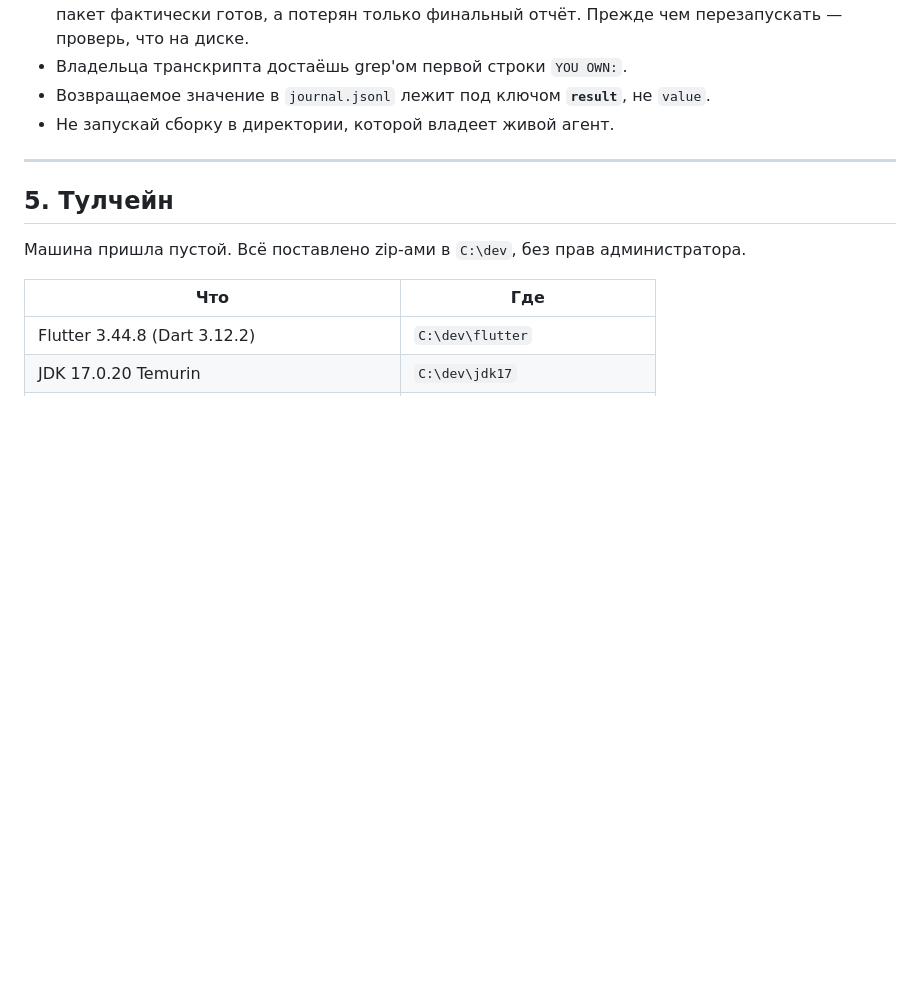
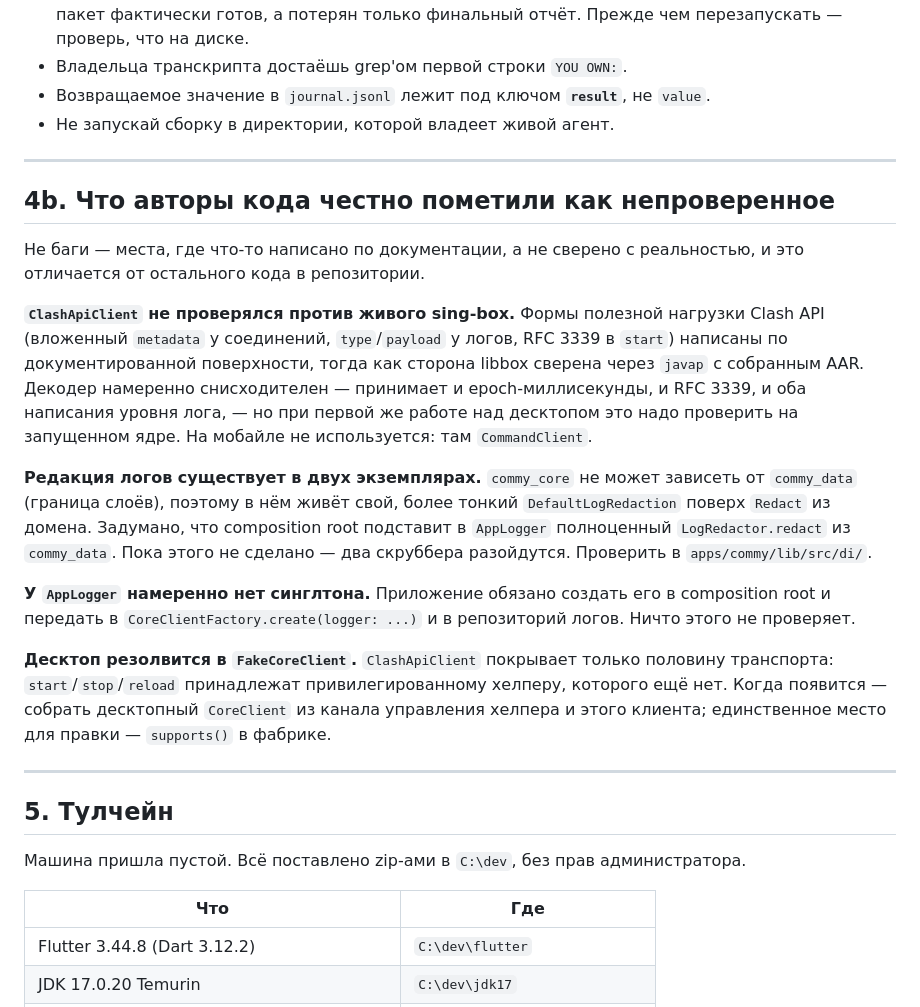
Before and after one commit to Makhkets/commy, a Markdown page: docs/15-handoff.md, the part around the change. Rendered like a GitHub page; blank space fills up the shorter version.

Commit message:
docs: record what the code's authors flagged as unverified
The agents that wrote commy_core and commy_ui returned honest caveats, and
those are more useful to the next person than the list of what they built.

The Clash API payload shapes were written from documentation rather than
verified against a running core, unlike the libbox side which was read out of
the built AAR with javap. Log redaction exists twice because commy_core cannot
depend on commy_data across the layer boundary, and the composition root is
supposed to inject the real one. AppLogger has no singleton by design and
nothing enforces that the app creates one.

None of these are bugs. They are the places where 'written' and 'verified'
differ, and the difference should be visible rather than discovered.

Co-Authored-By: Claude Opus 5 <noreply@anthropic.com>

```diff
--- a/docs/15-handoff.md
+++ b/docs/15-handoff.md
@@ -209,6 +209,37 @@ Keystore через `flutter_secure_storage`, в SQLite только метад
 
 ---
 
+## 4b. Что авторы кода честно пометили как непроверенное
+
+Не баги — места, где что-то написано по документации, а не сверено с
+реальностью, и это отличается от остального кода в репозитории.
+
+**`ClashApiClient` не проверялся против живого sing-box.** Формы полезной
+нагрузки Clash API (вложенный `metadata` у соединений, `type`/`payload` у
+логов, RFC 3339 в `start`) написаны по документированной поверхности, тогда как
+сторона libbox сверена через `javap` с собранным AAR. Декодер намеренно
+снисходителен — принимает и epoch-миллисекунды, и RFC 3339, и оба написания
+уровня лога, — но при первой же работе над десктопом это надо проверить на
+запущенном ядре. На мобайле не используется: там `CommandClient`.
+
+**Редакция логов существует в двух экземплярах.** `commy_core` не может зависеть
+от `commy_data` (граница слоёв), поэтому в нём живёт свой, более тонкий
+`DefaultLogRedaction` поверх `Redact` из домена. Задумано, что composition root
+подставит в `AppLogger` полноценный `LogRedactor.redact` из `commy_data`. Пока
+этого не сделано — два скруббера разойдутся. Проверить в `apps/commy/lib/src/di/`.
+
+**У `AppLogger` намеренно нет синглтона.** Приложение обязано создать его в
+composition root и передать в `CoreClientFactory.create(logger: ...)` и в
+репозиторий логов. Ничто этого не проверяет.
+
+**Десктоп резолвится в `FakeCoreClient`.** `ClashApiClient` покрывает только
+половину транспорта: `start`/`stop`/`reload` принадлежат привилегированному
+хелперу, которого ещё нет. Когда появится — собрать десктопный `CoreClient` из
+канала управления хелпера и этого клиента; единственное место для правки —
+`supports()` в фабрике.
+
+---
+
 ## 5. Тулчейн
 
 Машина пришла пустой. Всё поставлено zip-ами в `C:\dev`, без прав администратора.
```
